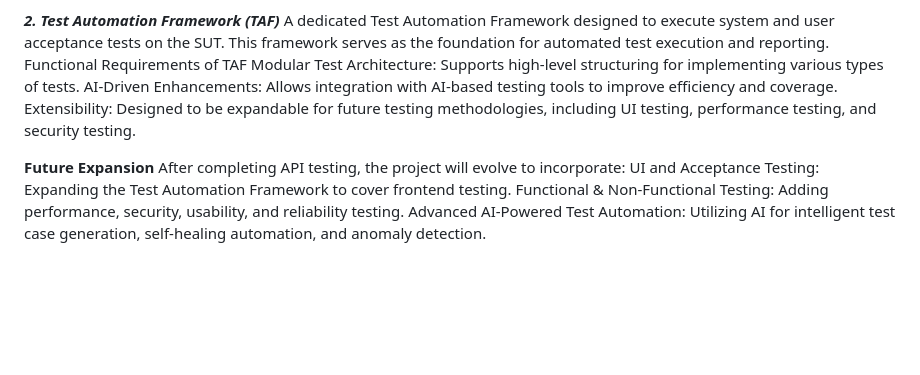
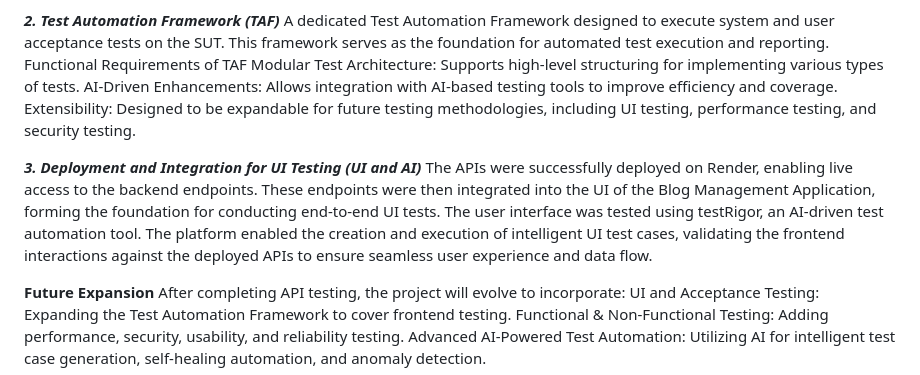
Before and after one commit to SitnicCristina/restful-web-services, a Markdown page: README.md, the part around the change. GitHub-like rendering; blank space fills up the shorter version.

Commit message:
Update README.md
Added the 3 point completed

```diff
--- a/README.md
+++ b/README.md
@@ -23,6 +23,10 @@ Modular Test Architecture: Supports high-level structuring for implementing vari
 AI-Driven Enhancements: Allows integration with AI-based testing tools to improve efficiency and coverage.
 Extensibility: Designed to be expandable for future testing methodologies, including UI testing, performance testing, and security testing.
 
+_**3. Deployment and Integration for UI Testing (UI and AI)**_
+The APIs were successfully deployed on Render, enabling live access to the backend endpoints. These endpoints were then integrated into the UI of the Blog Management Application, forming the foundation for conducting end-to-end UI tests.
+The user interface was tested using testRigor, an AI-driven test automation tool. The platform enabled the creation and execution of intelligent UI test cases, validating the frontend interactions against the deployed APIs to ensure seamless user experience and data flow.
+
 **Future Expansion**
 After completing API testing, the project will evolve to incorporate:
 UI and Acceptance Testing: Expanding the Test Automation Framework to cover frontend testing.
```
